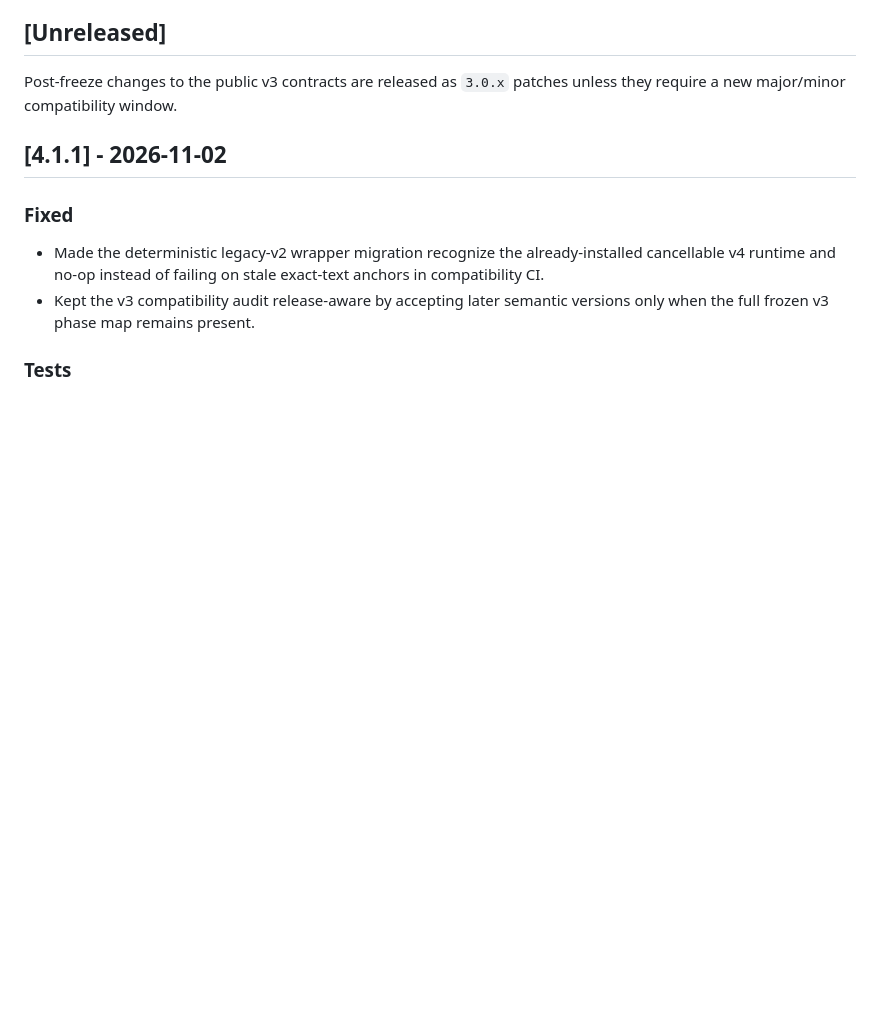
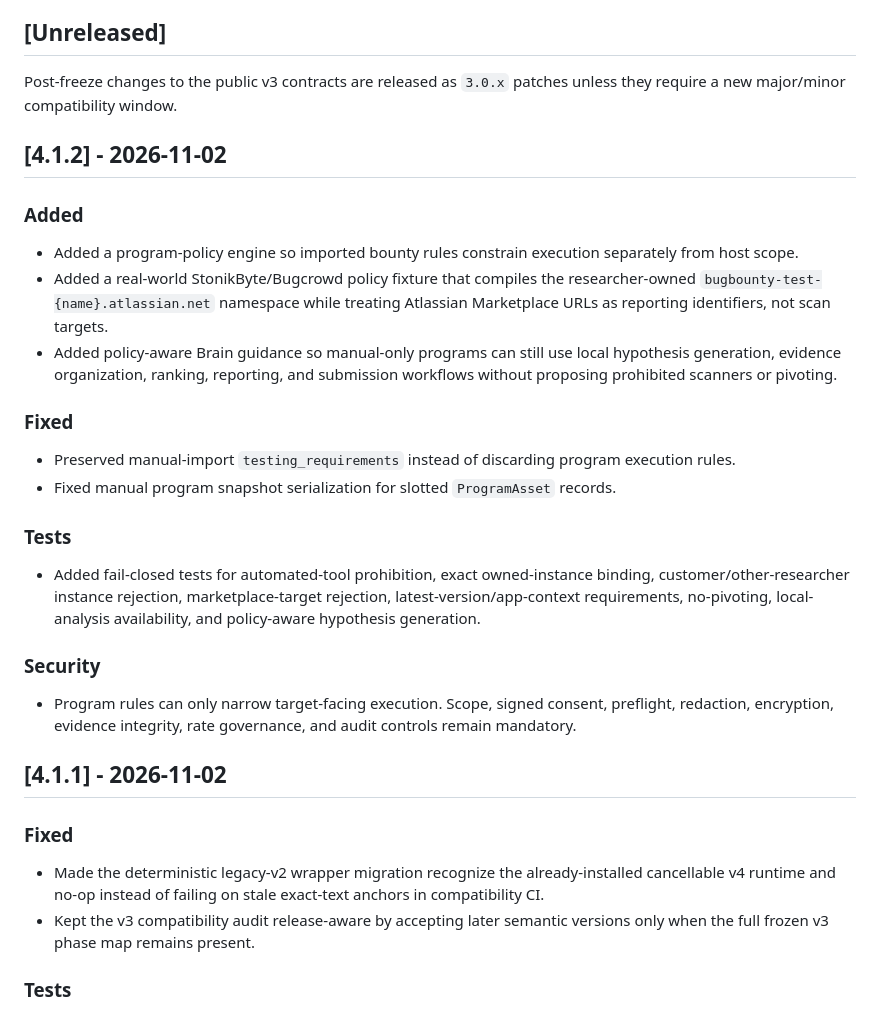
Before and after one commit to aprashnasuraj-dev/winddeep, a Markdown page: CHANGELOG.md, the part around the change. Rendered like a GitHub page; blank space fills up the shorter version.

Commit message:
docs: record program-policy engine capability

```diff
--- a/CHANGELOG.md
+++ b/CHANGELOG.md
@@ -5,6 +5,23 @@ All notable changes to Windeep are documented here. This project follows Semanti
 ## [Unreleased]
 
 Post-freeze changes to the public v3 contracts are released as `3.0.x` patches unless they require a new major/minor compatibility window.
+
+## [4.1.2] - 2026-11-02
+
+### Added
+- Added a program-policy engine so imported bounty rules constrain execution separately from host scope.
+- Added a real-world StonikByte/Bugcrowd policy fixture that compiles the researcher-owned `bugbounty-test-{name}.atlassian.net` namespace while treating Atlassian Marketplace URLs as reporting identifiers, not scan targets.
+- Added policy-aware Brain guidance so manual-only programs can still use local hypothesis generation, evidence organization, ranking, reporting, and submission workflows without proposing prohibited scanners or pivoting.
+
+### Fixed
+- Preserved manual-import `testing_requirements` instead of discarding program execution rules.
+- Fixed manual program snapshot serialization for slotted `ProgramAsset` records.
+
+### Tests
+- Added fail-closed tests for automated-tool prohibition, exact owned-instance binding, customer/other-researcher instance rejection, marketplace-target rejection, latest-version/app-context requirements, no-pivoting, local-analysis availability, and policy-aware hypothesis generation.
+
+### Security
+- Program rules can only narrow target-facing execution. Scope, signed consent, preflight, redaction, encryption, evidence integrity, rate governance, and audit controls remain mandatory.
 
 ## [4.1.1] - 2026-11-02
 
```
